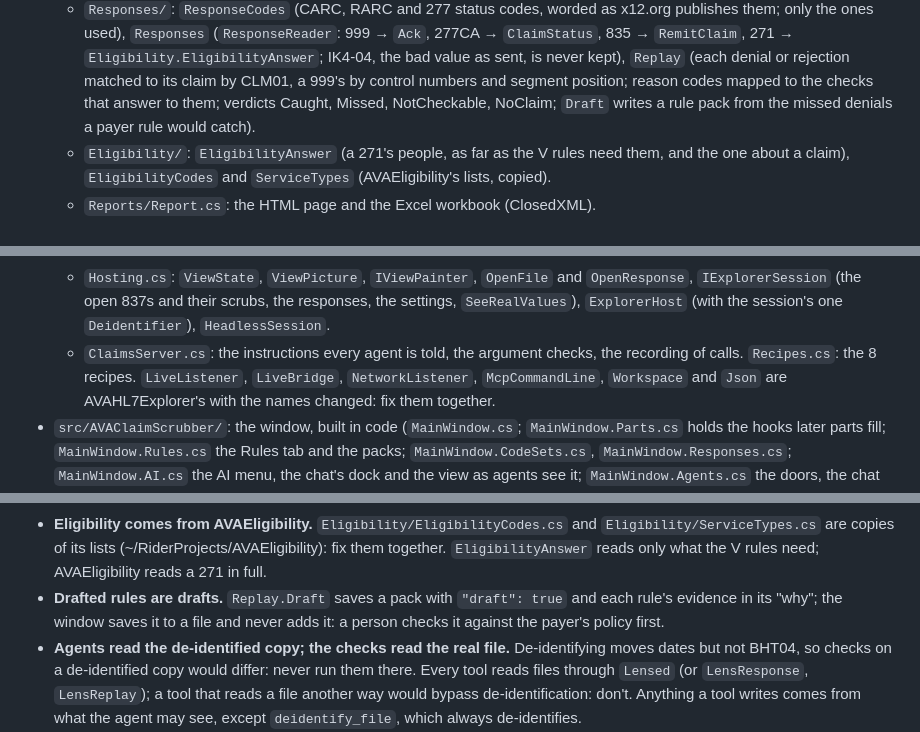
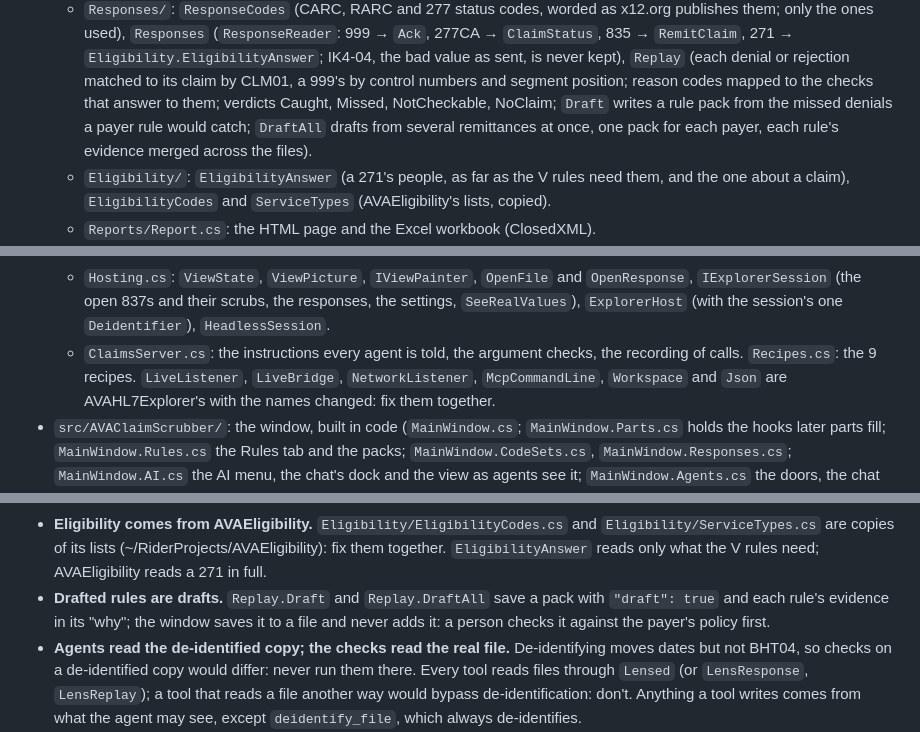
Before and after one commit to Harlock123/AVAClaimScrubber, a Markdown page: AGENTS.md, 3 parts joined by grey strips. Rendered like a GitHub page.

```diff
--- a/AGENTS.md
+++ b/AGENTS.md
@@ -51,7 +51,8 @@ CLAIMS_LIVE_SERVER=http://localhost:11434 CLAIMS_LIVE_MODEL=qwen3:1.7b dotnet te
     used), `Responses` (`ResponseReader`: 999 → `Ack`, 277CA → `ClaimStatus`, 835 → `RemitClaim`, 271 →
     `Eligibility.EligibilityAnswer`; IK4-04, the bad value as sent, is never kept), `Replay` (each denial or rejection matched to its claim by CLM01, a 999's by control
     numbers and segment position; reason codes mapped to the checks that answer to them; verdicts Caught, Missed,
-    NotCheckable, NoClaim; `Draft` writes a rule pack from the missed denials a payer rule would catch).
+    NotCheckable, NoClaim; `Draft` writes a rule pack from the missed denials a payer rule would catch; `DraftAll` drafts from several
+    remittances at once, one pack for each payer, each rule's evidence merged across the files).
   - `Eligibility/`: `EligibilityAnswer` (a 271's people, as far as the V rules need them, and the one about a claim),
     `EligibilityCodes` and `ServiceTypes` (AVAEligibility's lists, copied).
   - `Reports/Report.cs`: the HTML page and the Excel workbook (ClosedXML).
@@ -68,7 +69,7 @@ CLAIMS_LIVE_SERVER=http://localhost:11434 CLAIMS_LIVE_MODEL=qwen3:1.7b dotnet te
     open 837s and their scrubs, the responses, the settings, `SeeRealValues`), `ExplorerHost` (with the session's one
     `Deidentifier`), `HeadlessSession`.
   - `ClaimsServer.cs`: the instructions every agent is told, the argument checks, the recording of calls.
-    `Recipes.cs`: the 8 recipes. `LiveListener`, `LiveBridge`, `NetworkListener`, `McpCommandLine`, `Workspace` and
+    `Recipes.cs`: the 9 recipes. `LiveListener`, `LiveBridge`, `NetworkListener`, `McpCommandLine`, `Workspace` and
     `Json` are AVAHL7Explorer's with the names changed: fix them together.
 - `src/AVAClaimScrubber/`: the window, built in code (`MainWindow.cs`; `MainWindow.Parts.cs` holds the hooks later
   parts fill; `MainWindow.Rules.cs` the Rules tab and the packs; `MainWindow.CodeSets.cs`, `MainWindow.Responses.cs`;
@@ -106,7 +107,7 @@ CLAIMS_LIVE_SERVER=http://localhost:11434 CLAIMS_LIVE_MODEL=qwen3:1.7b dotnet te
 - **Eligibility comes from AVAEligibility.** `Eligibility/EligibilityCodes.cs` and `Eligibility/ServiceTypes.cs` are
   copies of its lists (~/RiderProjects/AVAEligibility): fix them together. `EligibilityAnswer` reads only what the V
   rules need; AVAEligibility reads a 271 in full.
-- **Drafted rules are drafts.** `Replay.Draft` saves a pack with `"draft": true` and each rule's evidence in its "why";
+- **Drafted rules are drafts.** `Replay.Draft` and `Replay.DraftAll` save a pack with `"draft": true` and each rule's evidence in its "why";
   the window saves it to a file and never adds it: a person checks it against the payer's policy first.
 - **Agents read the de-identified copy; the checks read the real file.** De-identifying moves dates but not BHT04, so
   checks on a de-identified copy would differ: never run them there. Every tool reads files through `Lensed` (or
```
Also changed, not shown: README.md (+11 -4 lines), Screenshots/drafts.png (added), 14 other files.
